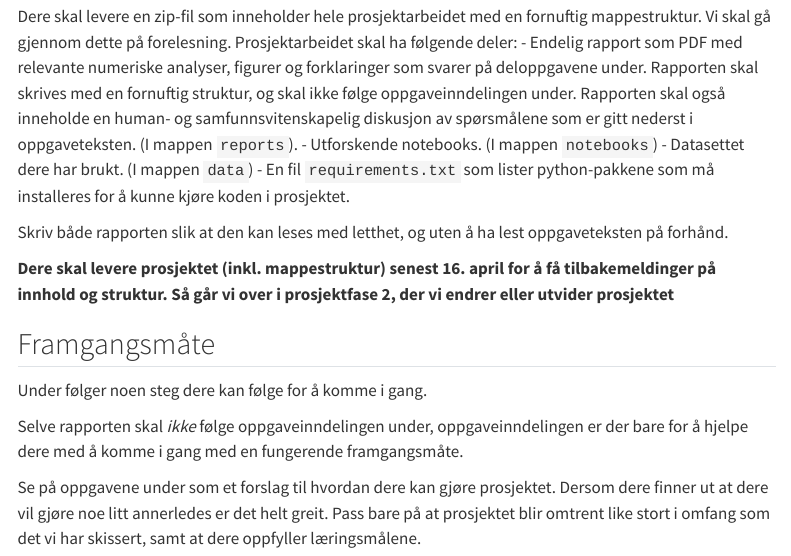
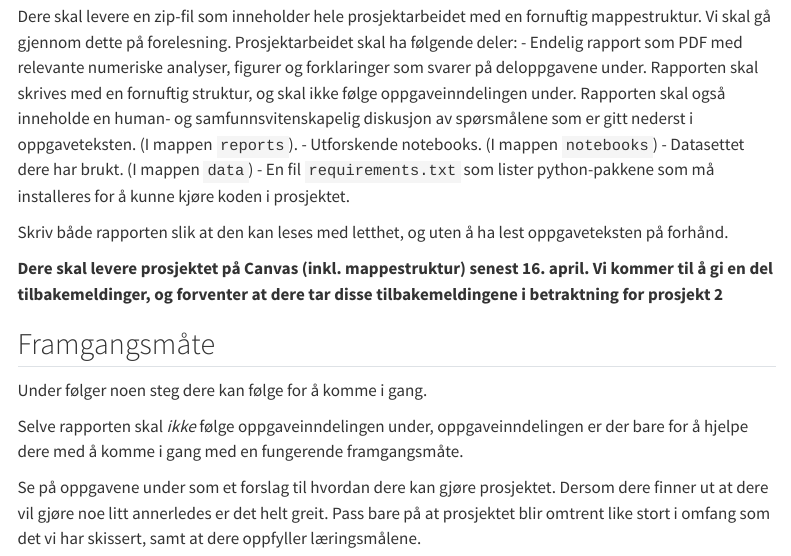
Before and after one commit to henriasv/hon2200-v26, a Quarto document (oppgaver/prosjekt_1_compas.qmd): the page in a window 1100 px wide, from 1620 px down. Rendered offline with R 4.5, knitr and Pandoc in place of Quarto, with nearby package versions; menus at the side of the page are left out; long lines of code are wrapped.

Commit message:
oppdatert beskrivelse om tilbakemeldinger

```diff
--- a/oppgaver/prosjekt_1_compas.qmd
+++ b/oppgaver/prosjekt_1_compas.qmd
@@ -65,7 +65,7 @@ Dere skal levere en zip-fil som inneholder hele prosjektarbeidet med en fornufti
 
 Skriv både rapporten slik at den kan leses med letthet, og uten å ha lest oppgaveteksten på forhånd.
 
-**Dere skal levere prosjektet (inkl. mappestruktur) senest 16. april for å få tilbakemeldinger på innhold og struktur. Så går vi over i prosjektfase 2, der vi endrer eller utvider prosjektet**
+**Dere skal levere prosjektet på Canvas (inkl. mappestruktur) senest 16. april. Vi kommer til å gi en del tilbakemeldinger, og forventer at dere tar disse tilbakemeldingene i betraktning for prosjekt 2**
 
 ## Framgangsmåte
 Under følger noen steg dere kan følge for å komme i gang.
```
